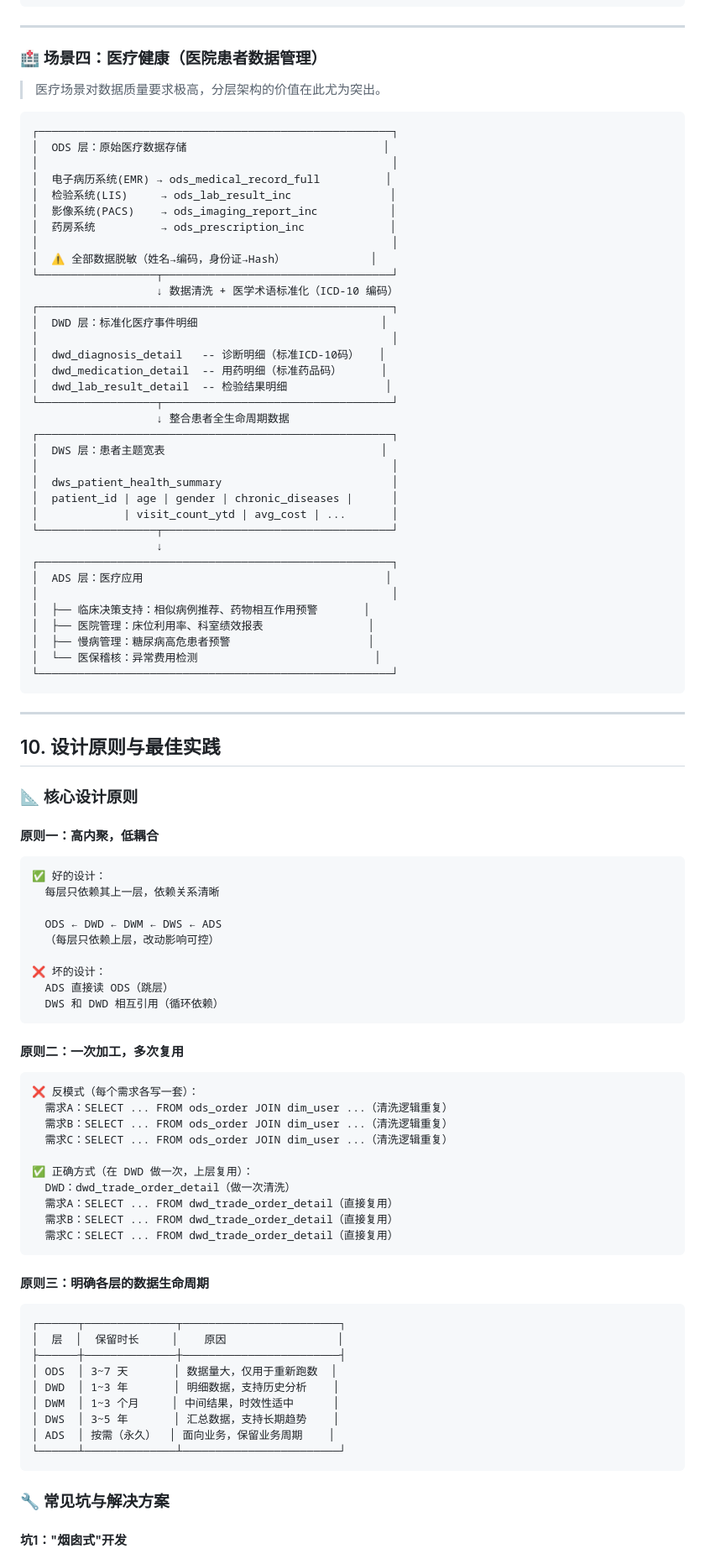
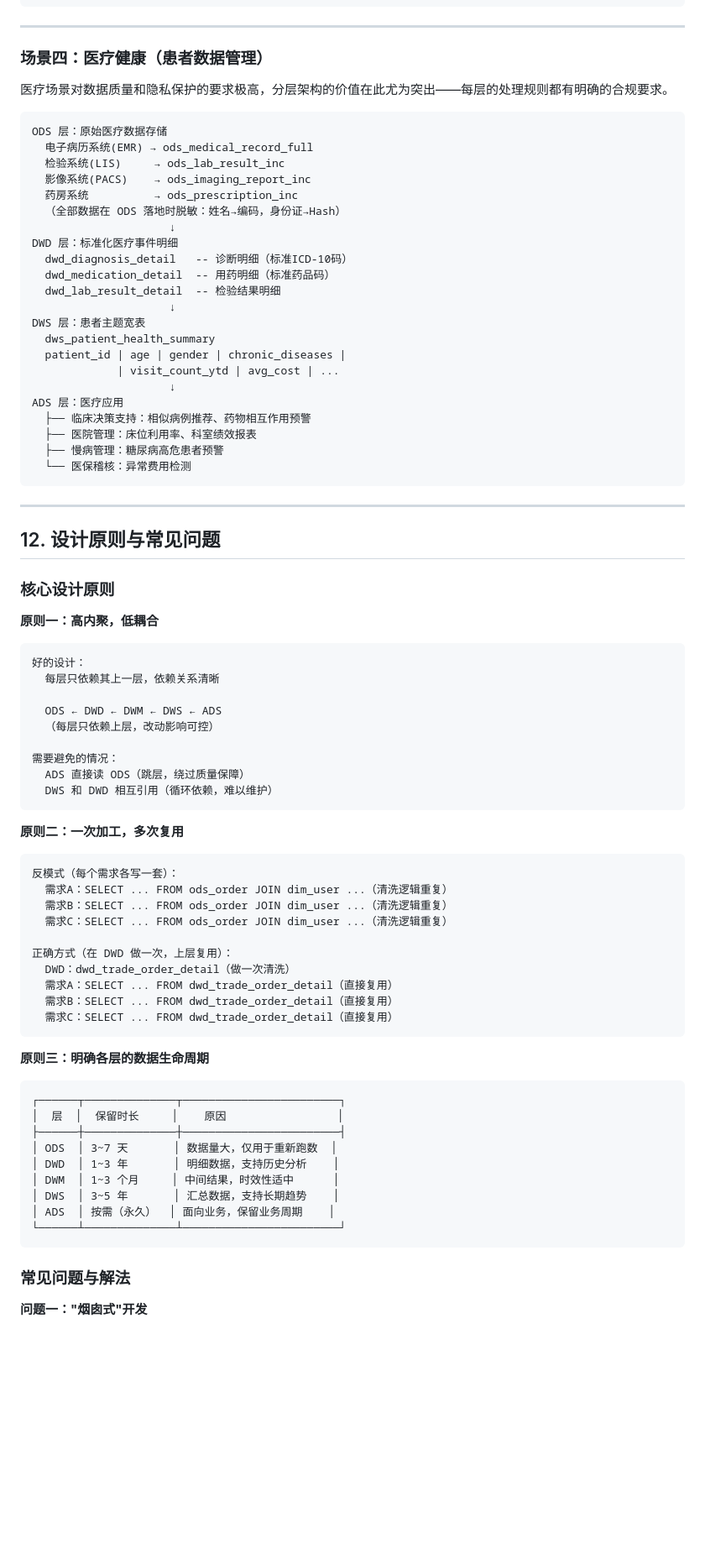
Before and after one commit to wyu215005/DataWarehouse-Layered-Architecture-ODS-DWD-DWM-DWS-ADS-, a Markdown page: README.md, the part around one of its changes. Shown at 84% size. Drawn GitHub-style; blank space fills up the shorter version.

Commit message:
Revamp README: add DW origins/pros-cons, reduce AI tone, improve structure
Co-authored-by: wyu215005 <240611110+wyu215005@users.noreply.github.com>

````diff
--- a/README.md
+++ b/README.md
@@ -711,84 +788,71 @@ ADS：应用
 
 ---
 
-### 🏥 场景四：医疗健康（医院患者数据管理）
+### 场景四：医疗健康（患者数据管理）
 
-> 医疗场景对数据质量要求极高，分层架构的价值在此尤为突出。
+医疗场景对数据质量和隐私保护的要求极高，分层架构的价值在此尤为突出——每层的处理规则都有明确的合规要求。
 
 ```
-┌──────────────────────────────────────────────────────┐
-│  ODS 层：原始医疗数据存储                              │
-│                                                      │
-│  电子病历系统(EMR) → ods_medical_record_full          │
-│  检验系统(LIS)     → ods_lab_result_inc               │
-│  影像系统(PACS)    → ods_imaging_report_inc           │
-│  药房系统          → ods_prescription_inc             │
-│                                                      │
-│  ⚠️ 全部数据脱敏（姓名→编码，身份证→Hash）             │
-└──────────────────┬───────────────────────────────────┘
-                   ↓ 数据清洗 + 医学术语标准化（ICD-10 编码）
-┌──────────────────────────────────────────────────────┐
-│  DWD 层：标准化医疗事件明细                            │
-│                                                      │
-│  dwd_diagnosis_detail   -- 诊断明细（标准ICD-10码）   │
-│  dwd_medication_detail  -- 用药明细（标准药品码）      │
-│  dwd_lab_result_detail  -- 检验结果明细               │
-└──────────────────┬───────────────────────────────────┘
-                   ↓ 整合患者全生命周期数据
-┌──────────────────────────────────────────────────────┐
-│  DWS 层：患者主题宽表                                 │
-│                                                      │
-│  dws_patient_health_summary                          │
-│  patient_id | age | gender | chronic_diseases |      │
-│             | visit_count_ytd | avg_cost | ...       │
-└──────────────────┬───────────────────────────────────┘
-                   ↓
-┌──────────────────────────────────────────────────────┐
-│  ADS 层：医疗应用                                     │
-│                                                      │
-│  ├── 临床决策支持：相似病例推荐、药物相互作用预警       │
-│  ├── 医院管理：床位利用率、科室绩效报表                │
-│  ├── 慢病管理：糖尿病高危患者预警                     │
-│  └── 医保稽核：异常费用检测                           │
-└──────────────────────────────────────────────────────┘
+ODS 层：原始医疗数据存储
+  电子病历系统(EMR) → ods_medical_record_full
+  检验系统(LIS)     → ods_lab_result_inc
+  影像系统(PACS)    → ods_imaging_report_inc
+  药房系统          → ods_prescription_inc
+  （全部数据在 ODS 落地时脱敏：姓名→编码，身份证→Hash）
+                     ↓
+DWD 层：标准化医疗事件明细
+  dwd_diagnosis_detail   -- 诊断明细（标准ICD-10码）
+  dwd_medication_detail  -- 用药明细（标准药品码）
+  dwd_lab_result_detail  -- 检验结果明细
+                     ↓
+DWS 层：患者主题宽表
+  dws_patient_health_summary
+  patient_id | age | gender | chronic_diseases |
+             | visit_count_ytd | avg_cost | ...
+                     ↓
+ADS 层：医疗应用
+  ├── 临床决策支持：相似病例推荐、药物相互作用预警
+  ├── 医院管理：床位利用率、科室绩效报表
+  ├── 慢病管理：糖尿病高危患者预警
+  └── 医保稽核：异常费用检测
 ```
 
 ---
 
-## 10. 设计原则与最佳实践
+## 12. 设计原则与常见问题
 
-### 📐 核心设计原则
+### 核心设计原则
 
-#### 原则一：高内聚，低耦合
+**原则一：高内聚，低耦合**
 
 ```
-✅ 好的设计：
+好的设计：
   每层只依赖其上一层，依赖关系清晰
 
   ODS ← DWD ← DWM ← DWS ← ADS
   （每层只依赖上层，改动影响可控）
 
-❌ 坏的设计：
-  ADS 直接读 ODS（跳层）
-  DWS 和 DWD 相互引用（循环依赖）
+需要避免的情况：
+  ADS 直接读 ODS（跳层，绕过质量保障）
+  DWS 和 DWD 相互引用（循环依赖，难以维护）
 ```
 
-#### 原则二：一次加工，多次复用
+**原则二：一次加工，多次复用**
 
 ```
-❌ 反模式（每个需求各写一套）：
+反模式（每个需求各写一套）：
   需求A：SELECT ... FROM ods_order JOIN dim_user ...（清洗逻辑重复）
   需求B：SELECT ... FROM ods_order JOIN dim_user ...（清洗逻辑重复）
   需求C：SELECT ... FROM ods_order JOIN dim_user ...（清洗逻辑重复）
 
-✅ 正确方式（在 DWD 做一次，上层复用）：
+正确方式（在 DWD 做一次，上层复用）：
   DWD：dwd_trade_order_detail（做一次清洗）
   需求A：SELECT ... FROM dwd_trade_order_detail（直接复用）
   需求B：SELECT ... FROM dwd_trade_order_detail（直接复用）
   需求C：SELECT ... FROM dwd_trade_order_detail（直接复用）
 ```
 
-#### 原则三：明确各层的数据生命周期
+**原则三：明确各层的数据生命周期**
 
 ```
 ┌──────┬──────────────┬────────────────────────┐
@@ -802,7 +866,7 @@ ADS：应用
 └──────┴──────────────┴────────────────────────┘
 ```
 
-### 🔧 常见坑与解决方案
+### 常见问题与解法
 
-#### 坑1："烟囱式"开发
+**问题一："烟囱式"开发**
 
````
Also changed, not shown: other parts of README.md (+259 -213 lines).
